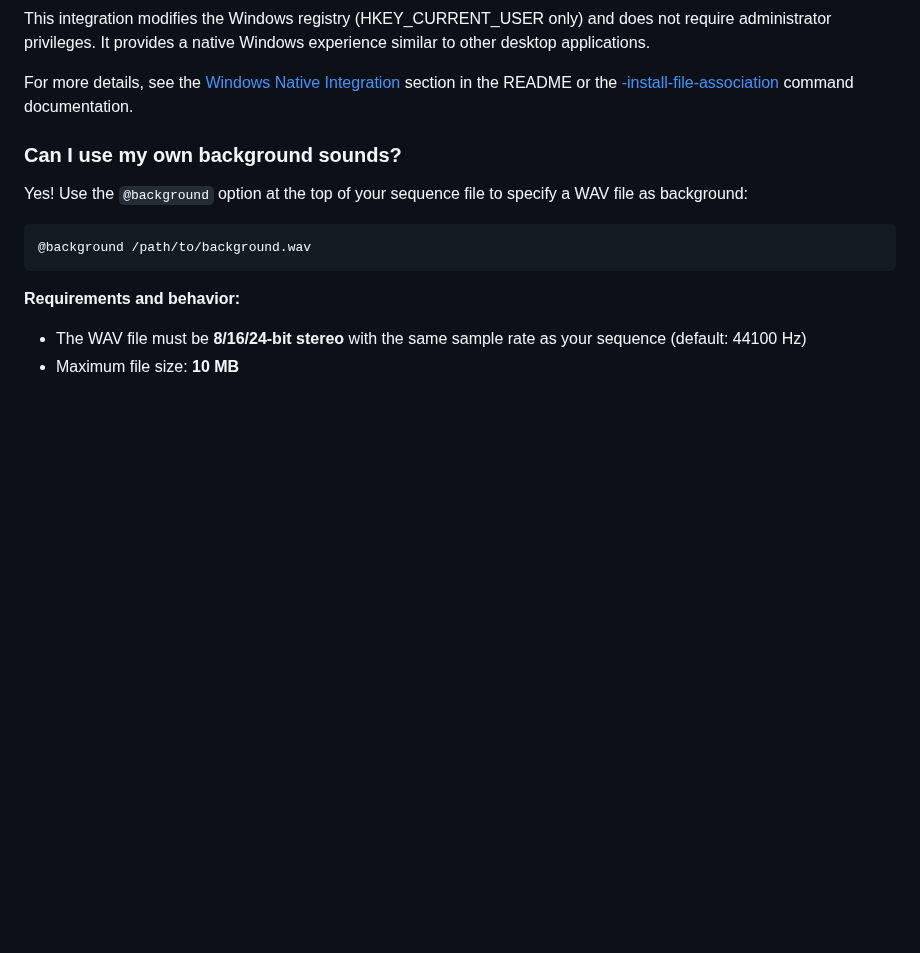
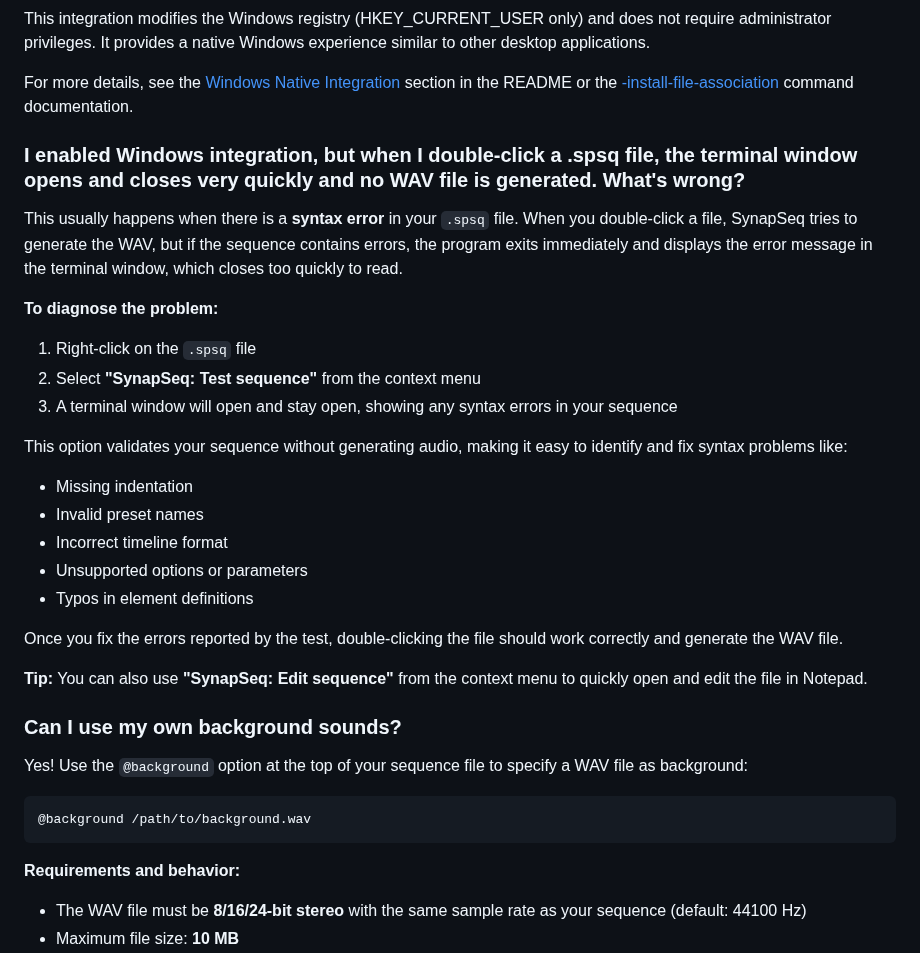
Before and after one commit to ruanklein/synapseq, a Markdown page: docs/FAQ.md, the part around the change. Drawn GitHub-style; blank space fills up the shorter version.

Commit message:
chore: docs updated

```diff
--- a/docs/FAQ.md
+++ b/docs/FAQ.md
@@ -75,6 +75,28 @@ synapseq -uninstall-file-association
 This integration modifies the Windows registry (HKEY_CURRENT_USER only) and does not require administrator privileges. It provides a native Windows experience similar to other desktop applications.
 
 For more details, see the [Windows Native Integration](../README.md#windows-native-integration) section in the README or the [-install-file-association](USAGE.md#-install-file-association-windows-only) command documentation.
+
+### I enabled Windows integration, but when I double-click a .spsq file, the terminal window opens and closes very quickly and no WAV file is generated. What's wrong?
+
+This usually happens when there is a **syntax error** in your `.spsq` file. When you double-click a file, SynapSeq tries to generate the WAV, but if the sequence contains errors, the program exits immediately and displays the error message in the terminal window, which closes too quickly to read.
+
+**To diagnose the problem:**
+
+1. Right-click on the `.spsq` file
+2. Select **"SynapSeq: Test sequence"** from the context menu
+3. A terminal window will open and stay open, showing any syntax errors in your sequence
+
+This option validates your sequence without generating audio, making it easy to identify and fix syntax problems like:
+
+- Missing indentation
+- Invalid preset names
+- Incorrect timeline format
+- Unsupported options or parameters
+- Typos in element definitions
+
+Once you fix the errors reported by the test, double-clicking the file should work correctly and generate the WAV file.
+
+**Tip:** You can also use **"SynapSeq: Edit sequence"** from the context menu to quickly open and edit the file in Notepad.
 
 ### Can I use my own background sounds?
 
```
